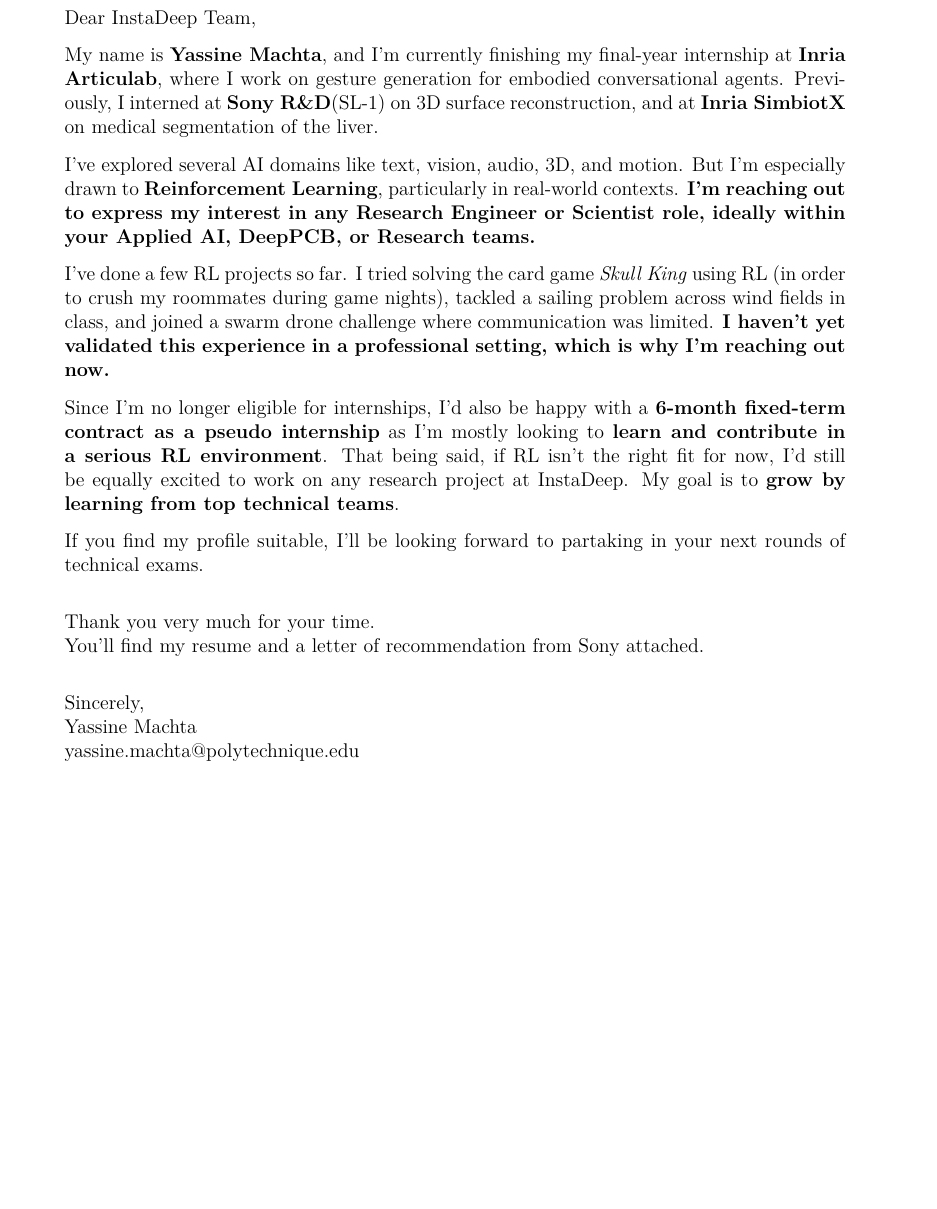
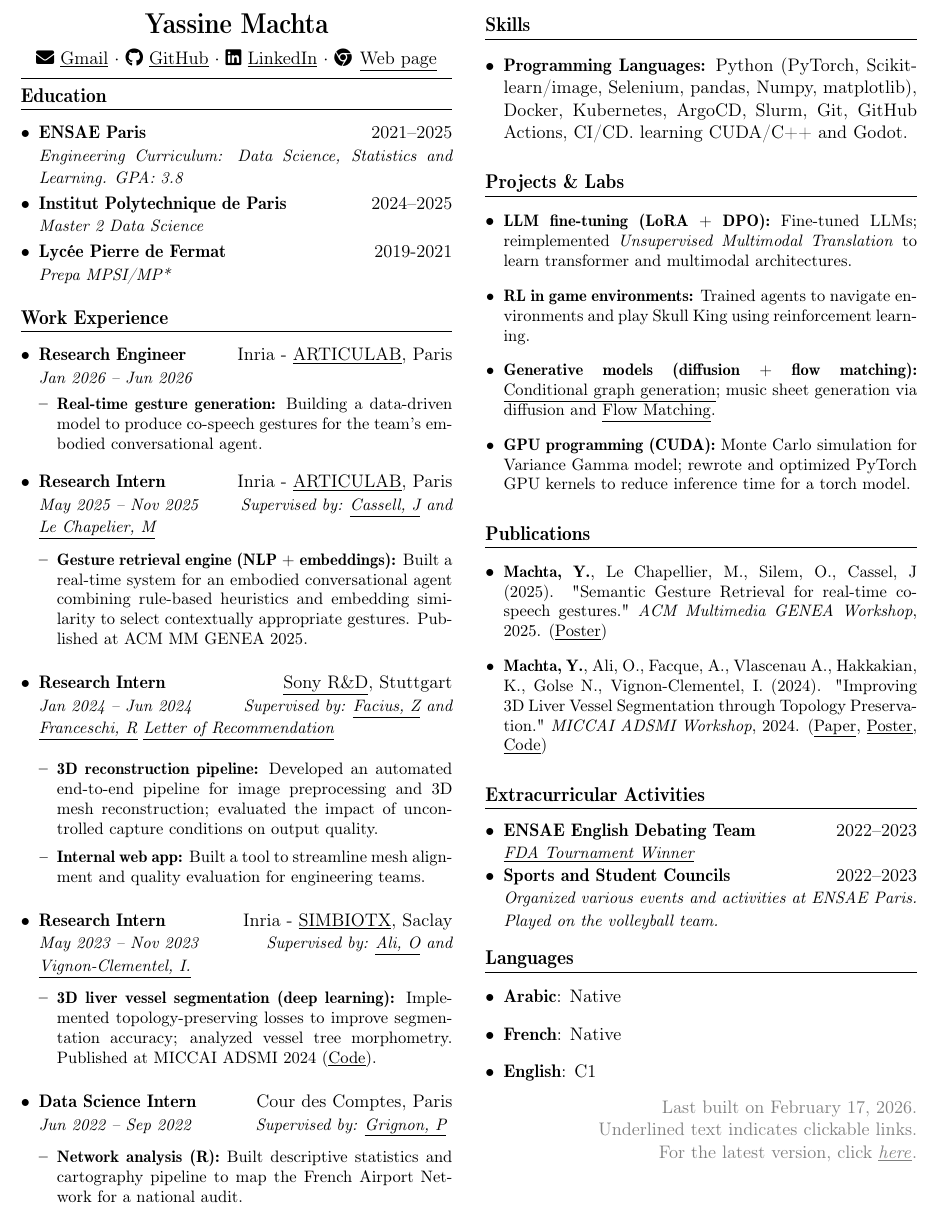
Before and after one commit to MachtaYassine/MachtaYassine.github.io, a LaTeX CV (resume/resume_ymachta.tex): part of the page, cut at the place of the change, the shorter picture padded with empty space. Compiled offline with pdfLaTeX.

Commit message:
Resume update

```diff
--- a/resume/resume_ymachta.tex
+++ b/resume/resume_ymachta.tex
@@ -13,28 +40,117 @@
 \begin{document}
 
-\begin{letter}{}
+	% Header
+	\begin{center}
+		{\LARGE \textbf{Yassine Machta}} \\[5pt]
+		\href{mailto:machtayassine@gmail.com}{\faIcon{envelope} \underline{Gmail}} $\cdot$
+		\href{https://github.com/MachtaYassine}{\faIcon{github} \underline{GitHub}} $\cdot$
+		\href{https://www.linkedin.com/in/yassine-machta-a00307206/}{\faIcon{linkedin} \underline{LinkedIn}} $\cdot$
+		\href{https://machtayassine.github.io}{\faIcon{chrome} \underline{Web page}}
+	\end{center}
 
-\opening{Dear InstaDeep Team,}
+	\vspace{-10pt}
+	\hrule
+	\vspace{-15pt}
 
-My name is \textbf{Yassine Machta}, and I’m currently finishing my final-year internship at \href{https://www.justinecassell.com/articulab/}{\textbf{Inria Articulab}}, where I work on gesture generation for embodied conversational agents. Previously, I interned at \textbf{Sony R\&D}(SL-1) on 3D surface reconstruction, and at \href{https://team.inria.fr/simbiotx/}{\textbf{Inria SimbiotX}} on medical segmentation of the liver.
+	% Education
+	\section{Education}
+	\begin{itemize}[leftmargin=*]
+		\resumeSubheading
+		{\href{https://www.ensae.fr/en}{ENSAE Paris}}{2021--2025}
+		{Engineering Curriculum: Data Science, Statistics and Learning. GPA: 3.8}{}
+		\resumeSubheading
+		{\href{https://www.ip-paris.fr/}{Institut Polytechnique de Paris}}{2024--2025}
+		{Master 2 Data Science}{}
+        \resumeSubheading
+		{\href{https://fermat.mon-ent-occitanie.fr/}{Lycée Pierre de Fermat}}{2019-2021}
+		{Prepa MPSI/MP*}{}
+	\end{itemize}
 
-I've explored several AI domains like text, vision, audio, 3D, and motion. But I’m especially drawn to \textbf{Reinforcement Learning}, particularly in real-world contexts. \textbf{I'm reaching out to express my interest in any Research Engineer or Scientist role, ideally within your Applied AI, DeepPCB, or Research teams.}
+	% Work Experience
+	\section{Work Experience}
+	\begin{itemize}[leftmargin=*]
+        \resumeSubheading
+    		{Research Engineer}{Inria - \href{https://articulab.hcii.cs.cmu.edu/}{\underline{ARTICULAB}}, Paris}{Jan 2026 -- Jun 2026}{}
+        \resumeItemListStart
+    	\resumeItem{\textbf{Real-time gesture generation:} Building a data-driven model to produce co-speech gestures for the team's embodied conversational agent.}
+    	\resumeItemListEnd
 
-I’ve done a few RL projects so far. I tried solving the card game \textit{Skull King} using RL (in order to crush my roommates during game nights), tackled a sailing problem across wind fields in class, and joined a swarm drone challenge where communication was limited. \textbf{I haven’t yet validated this experience in a professional setting, which is why I’m reaching out now.}
+		\resumeSubheading
+		{Research Intern}{Inria - \href{https://articulab.hcii.cs.cmu.edu/}{\underline{ARTICULAB}}, Paris}{May 2025 -- Nov 2025}{\textit{Supervised by: \href{https://scholar.google.com/citations?user=wkC9xHMAAAAJ&hl=en}{\underline{Cassell, J}} and \href{https://fr.linkedin.com/in/marius-le-chapelier-7694b5172}{\underline{Le Chapelier, M}}}}
 
-Since I’m no longer eligible for internships, I’d also be happy with a \textbf{6-month fixed-term contract as a pseudo internship} as I’m mostly looking to \textbf{learn and contribute in a serious RL environment}. That being said, if RL isn’t the right fit for now, I’d still be equally excited to work on any research project at InstaDeep. My goal is to \textbf{grow by learning from top technical teams}.
+	\resumeItemListStart
+	\resumeItem{\textbf{Gesture retrieval engine (NLP + embeddings):} Built a real-time system for an embodied conversational agent combining rule-based heuristics and embedding similarity to select contextually appropriate gestures. Published at ACM MM GENEA 2025.}
+	\resumeItemListEnd
 
-If you find my profile suitable, I'll be looking forward to partaking in your next rounds of technical exams.
+	\resumeSubheading
+	{Research Intern}{\href{https://www.sony.com/en/SonyInfo/research/about/stuttgart-laboratory1/}{\underline{Sony R\&D}}, Stuttgart}{Jan 2024 -- Jun 2024}{\textit{Supervised by: \href{https://de.linkedin.com/in/zoltan-facius-6b424112}{\underline{Facius, Z}} and \href{https://de.linkedin.com/in/roberto-franceschi}{\underline{Franceschi, R}}} \vspace{5pt} \href{https://machtayassine.github.io/resume/Sony_LoR.pdf}{\underline{\textit{Letter of Recommendation}}}}
 
-\vspace{1em}
-Thank you very much for your time.\\
-You’ll find my resume and a letter of recommendation from Sony attached.
+	\resumeItemListStart
+	\resumeItem{\textbf{3D reconstruction pipeline:} Developed an automated end-to-end pipeline for image preprocessing and 3D mesh reconstruction; evaluated the impact of uncontrolled capture conditions on output quality.}
+	\resumeItem{\textbf{Internal web app:} Built a tool to streamline mesh alignment and quality evaluation for engineering teams.}
+	\resumeItemListEnd
 
-\vspace{1em}
-Sincerely, \\
-Yassine Machta\\
-\href{mailto:yassine.machta@polytechnique.edu}{yassine.machta@polytechnique.edu}
+	\resumeSubheading
+	{Research Intern}{Inria - \href{https://team.inria.fr/simbiotx/}{\underline{SIMBIOTX}}, Saclay}{May 2023 -- Nov 2023}{\textit{Supervised by: \href{https://scholar.google.com/citations?user=tKRo0ewAAAAJ&hl=en}{\underline{Ali, O}} and \href{https://team.inria.fr/simbiotx/team-members/irene-vignon-clementel/}{\underline{Vignon-Clementel, I.}}}}
 
-\end{letter}
+	\resumeItemListStart
+	\resumeItem{\textbf{3D liver vessel segmentation (deep learning):} Implemented topology-preserving losses to improve segmentation accuracy; analyzed vessel tree morphometry. Published at MICCAI ADSMI 2024 (\underline{\href{https://gitlab.inria.fr/simbiotx/LiverVesselSeg}{Code}}).}
+	\resumeItemListEnd
+
+	\resumeSubheading
+	{Data Science Intern}{Cour des Comptes, Paris}{Jun 2022 -- Sep 2022}{\textit{Supervised by: \href{https://fr.linkedin.com/in/paulgrignon}{\underline{Grignon, P}}}}
+
+	\resumeItemListStart
+	\resumeItem{\textbf{Network analysis (R):} Built descriptive statistics and cartography pipeline to map the French Airport Network for a national audit.}
+	\resumeItemListEnd
+\end{itemize}
+
+% Skills
+\section{Skills}
+\begin{itemize}[leftmargin=*]
+	\item \textbf{Programming Languages:} Python (PyTorch, Scikit-learn/image, Selenium, pandas, Numpy, matplotlib), Docker, Kubernetes, ArgoCD, Slurm, Git, GitHub Actions, CI/CD. learning CUDA/C++ and Godot.
+\end{itemize}
+
+% Projects
+\section{Projects \& Labs}
+\begin{itemize}[leftmargin=*]
+	\resumeItem{\textbf{LLM fine-tuning (LoRA + DPO):} Fine-tuned LLMs; reimplemented \textit{Unsupervised Multimodal Translation} to learn transformer and multimodal architectures.}
+	\resumeItem{\textbf{RL in game environments:} Trained agents to navigate environments and play Skull King using reinforcement learning.}
+	\resumeItem{\textbf{Generative models (diffusion + flow matching):} \underline{\href{https://github.com/MachtaYassine/GGSP-ALTEGRAD/tree/main}{Conditional graph generation}}; music sheet generation via diffusion and \underline{\href{https://colab.research.google.com/drive/1HT1E62hvaACGgLNt3xu5m51AO4m_fTxO}{Flow Matching}}.}
+	\resumeItem{\textbf{GPU programming (CUDA):} Monte Carlo simulation for Variance Gamma model; rewrote and optimized PyTorch GPU kernels to reduce inference time for a torch model.}
+\end{itemize}
+
+% Publications
+\section{Publications}
+\begin{itemize}[leftmargin=*]
+    \resumeItem{\textbf{Machta, Y.}, Le Chapellier, M., Silem, O., Cassel, J (2025). "Semantic Gesture Retrieval for real-time co-speech gestures." \textit{ACM Multimedia GENEA Workshop}, 2025. (\href{https://MachtaYassine.github.io/Papers/GENEA2025-PosterDraft-YMACHTA-ARTICULAB.pdf}{\underline{Poster}})}
+
+	\resumeItem{\textbf{Machta, Y.}, Ali, O., Facque, A., Vlascenau A., Hakkakian, K., Golse N., Vignon-Clementel, I. (2024). "Improving 3D Liver Vessel Segmentation through Topology Preservation." \textit{MICCAI ADSMI Workshop}, 2024. (\href{https://arxiv.org/abs/2411.15778}{\underline{Paper}}, \href{https://MachtaYassine.github.io/Papers/2024_ADSMI_poster.pdf}{\underline{Poster}}, \underline{\href{https://gitlab.inria.fr/simbiotx/LiverVesselSeg}{Code}})}
+\end{itemize}
+
+% Extracurriculars
+\section{Extracurricular Activities}
+\begin{itemize}[leftmargin=*]
+	\resumeSubheading
+	{ENSAE English Debating Team}{2022--2023}{\href{https://www.frenchdebatingassociation.fr/\#fda}{\underline{FDA Tournament Winner}} }{}
+	\resumeSubheading
+	{Sports and Student Councils}{2022--2023}{Organized various events and activities at ENSAE Paris. Played on the volleyball team.}{}
+\end{itemize}
+
+% Languages
+\section{Languages}
+\begin{itemize}[leftmargin=*]
+	\item \textbf{Arabic}: Native
+	\item \textbf{French}: Native
+	\item \textbf{English}: C1
+\end{itemize}
+
+\begin{flushright}
+	\vspace{-4pt}
+	\color{gray}
+	Last built on \today.  \\
+	Underlined text indicates clickable links. \\
+	For the latest version, click \href{https://machtayassine.github.io/resume/resume_ymachta.pdf}{\underline{\textit{here}}}.
+\end{flushright}
 
 \end{document}
```
Also changed, not shown: resume/resume_ymachta.pdf, resume/resume_ymachta.tex (45 more changed lines), 1 other file.
